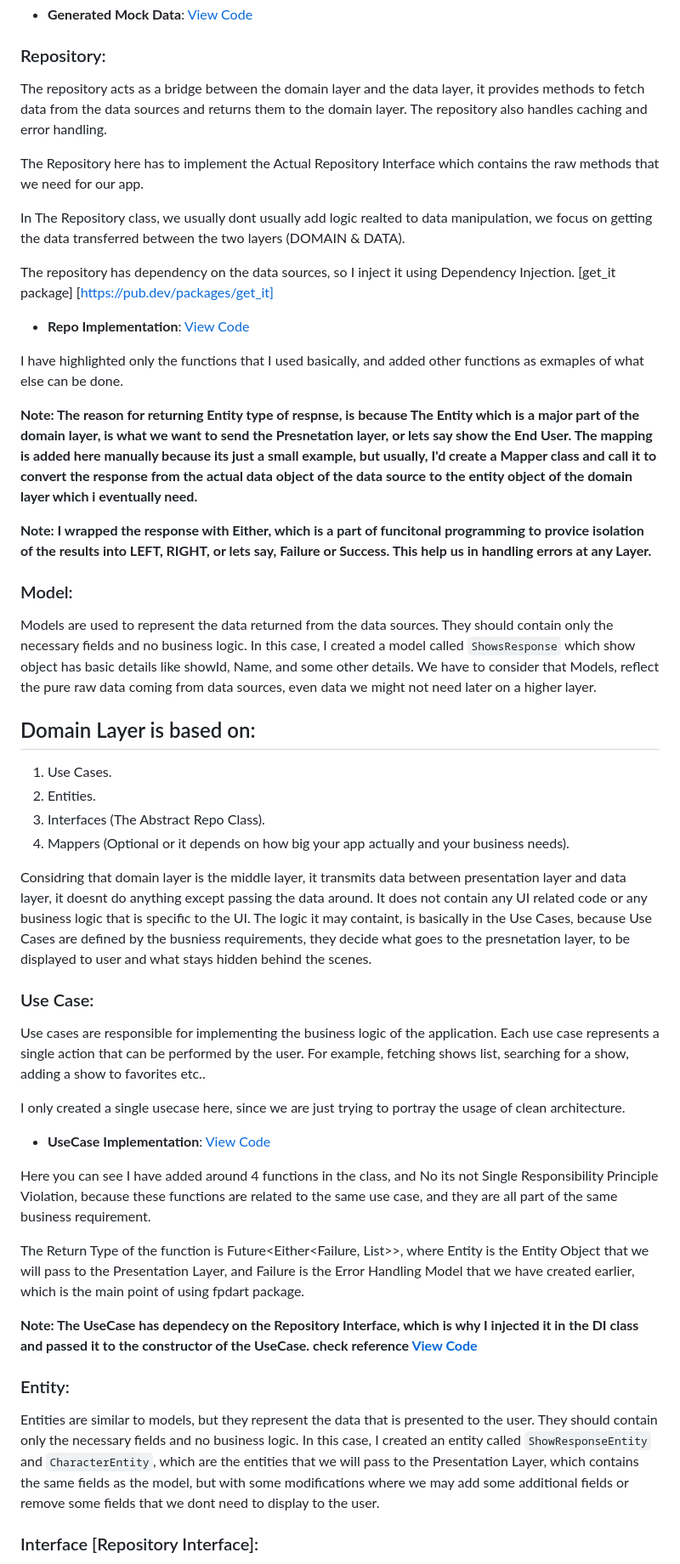
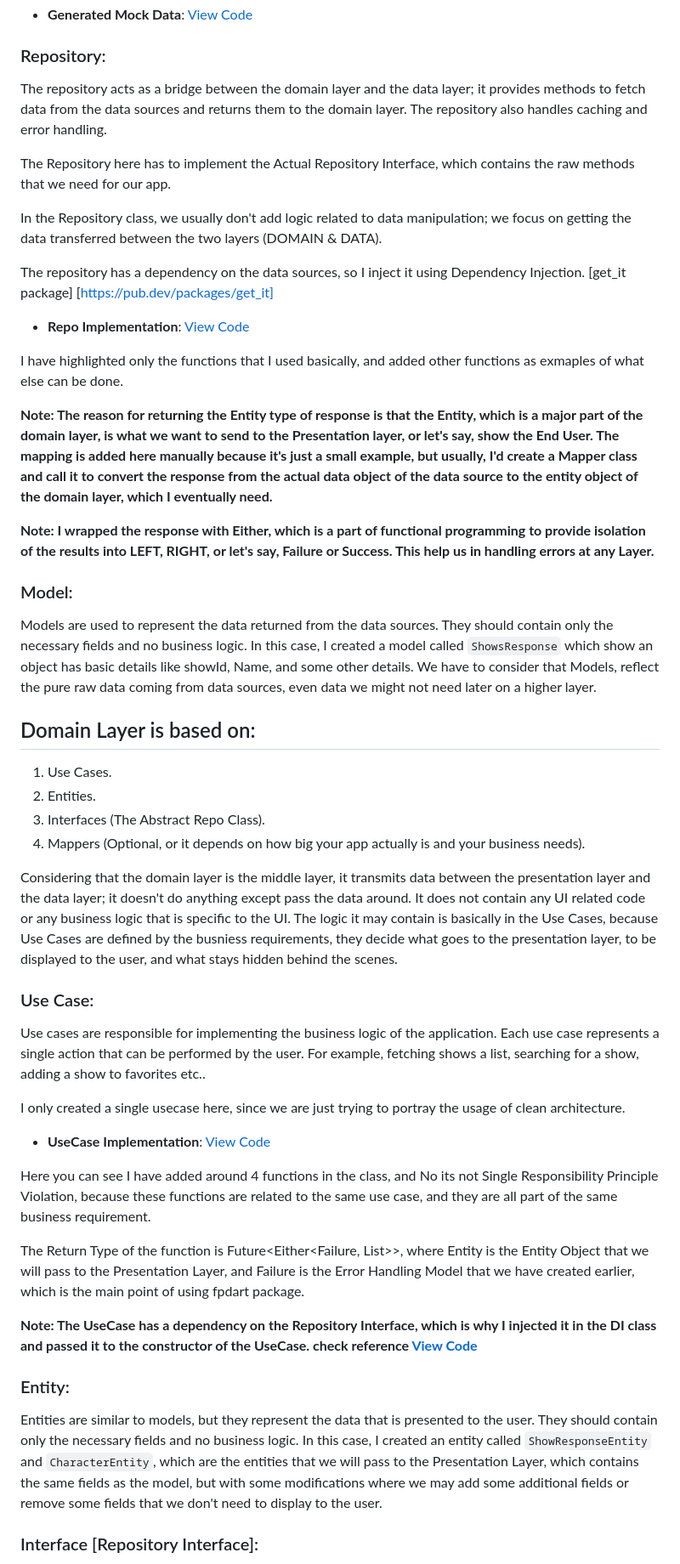
Before and after one commit to RiadHaidar/AnimeApp, a Markdown page: README.md, the part around the change printed below. Shown: that part at 85% size. Rendered like a GitHub page.

```diff
--- a/README.md
+++ b/README.md
@@ -47,27 +53,27 @@ A data source can be either Remote or Local, each one has its own implementation
 
 
 ### Repository:
-The repository acts as a bridge between the domain layer and the data layer, it provides methods to fetch data from the data sources and returns them to the domain layer. The repository also handles caching and error handling.
+The repository acts as a bridge between the domain layer and the data layer; it provides methods to fetch data from the data sources and returns them to the domain layer. The repository also handles caching and error handling.
 
-The Repository here has to implement the Actual Repository Interface which contains the raw methods that we need for our app.
+The Repository here has to implement the Actual Repository Interface, which contains the raw methods that we need for our app.
 
-In The Repository class, we usually dont usually add logic realted to data manipulation, we focus on getting the data transferred between the two layers (DOMAIN & DATA).
+In the Repository class, we usually don't add logic related to data manipulation; we focus on getting the data transferred between the two layers (DOMAIN & DATA).
 
 
-The repository has dependency on the data sources, so I inject it using Dependency Injection. [get_it package] [https://pub.dev/packages/get_it]
+The repository has a dependency on the data sources, so I inject it using Dependency Injection. [get_it package] [https://pub.dev/packages/get_it]
 
 - **Repo Implementation**: [View Code](.lib/features/shows/data/repositories/shows_repository_implemntation.dart#L13-L77)
 
 I have highlighted only the functions that I used basically, and added other functions as exmaples of what else can be done.
 
-**Note: The reason for returning Entity type of respnse, is because The Entity which is a major part of the domain layer, is what we want to send the Presnetation layer, or lets say show the End User. The mapping is added here manually because its just a small example, but usually, I'd create a Mapper class and call it to convert the response from the actual data object of the data source to the entity object of the domain layer which i eventually need.**
+**Note: The reason for returning the Entity type of response is that the Entity, which is a major part of the domain layer, is what we want to send to the Presentation layer, or let's say, show the End User. The mapping is added here manually because it's just a small example, but usually, I'd create a Mapper class and call it to convert the response from the actual data object of the data source to the entity object of the domain layer, which I eventually need.**
 
 
-**Note: I wrapped the response with Either, which is a part of funcitonal programming to provice isolation of the results into LEFT, RIGHT, or lets say, Failure or Success. This help us in handling errors at any Layer.**
+**Note: I wrapped the response with Either, which is a part of functional programming to provide isolation of the results into LEFT, RIGHT, or let's say, Failure or Success. This help us in handling errors at any Layer.**
 
 
 ### Model:
-Models are used to represent the data returned from the data sources. They should contain only the necessary fields and no business logic. In this case, I created a model called `ShowsResponse` which show object has basic details like showId, Name, and some other details.
+Models are used to represent the data returned from the data sources. They should contain only the necessary fields and no business logic. In this case, I created a model called `ShowsResponse` which show an object has basic details like showId, Name, and some other details.
 We have to consider that Models, reflect the pure raw data coming from data sources, even data we might not need later on a higher layer.
 
 
@@ -81,16 +87,16 @@ We have to consider that Models, reflect the pure raw data coming from data sour
 1. Use Cases.
 2. Entities.
 3. Interfaces (The Abstract Repo Class).
-4. Mappers (Optional or it depends on how big your app actually and your business needs).
+4. Mappers (Optional, or it depends on how big your app actually is and your business needs).
 
 
 
-Considring that domain layer is the middle layer, it transmits data between presentation layer and data layer, it doesnt do anything except passing the data around. It does not contain any UI related code or any business logic that is specific to the UI.
-The logic it may containt, is basically in the Use Cases, because Use Cases are defined by the busniess requirements, they decide what goes to the presnetation layer, to be displayed to user and what stays hidden behind the scenes.
+Considering that the domain layer is the middle layer, it transmits data between the presentation layer and the data layer; it doesn't do anything except pass the data around. It does not contain any UI related code or any business logic that is specific to the UI.
+The logic it may contain is basically in the Use Cases, because Use Cases are defined by the busniess requirements, they decide what goes to the presentation layer, to be displayed to the user, and what stays hidden behind the scenes.
 
 
 ### Use Case:
-Use cases are responsible for implementing the business logic of the application. Each use case represents a single action that can be performed by the user. For example, fetching shows list, searching for a show, adding a show to favorites etc..
+Use cases are responsible for implementing the business logic of the application. Each use case represents a single action that can be performed by the user. For example, fetching shows a list, searching for a show, adding a show to favorites etc..
 
 I only created a single usecase here, since we are just trying to portray the usage of clean architecture.
 
@@ -100,10 +106,10 @@ Here you can see I have added around 4 functions in the class, and No its not Si
 
 The Return Type of the function is Future<Either<Failure, List<Entity>>>, where Entity is the Entity Object that we will pass to the Presentation Layer, and Failure is the Error Handling Model that we have created earlier, which is the main point of using fpdart package.
 
-**Note: The UseCase has dependecy on the Repository Interface, which is why I injected it in the DI class and passed it to the constructor of the UseCase. check reference  [View Code](./lib/core/di/dependency_injection.dart#L22-L25)**
+**Note: The UseCase has a dependency on the Repository Interface, which is why I injected it in the DI class and passed it to the constructor of the UseCase. check reference  [View Code](./lib/core/di/dependency_injection.dart#L22-L25)**
 
 ### Entity:
-Entities are similar to models, but they represent the data that is presented to the user. They should contain only the necessary fields and no business logic. In this case, I created an entity called `ShowResponseEntity` and `CharacterEntity`, which are the entities that we will pass to the Presentation Layer, which contains the same fields as the model, but with some modifications where we may add some additional fields or remove some fields that we dont need to display to the user.
+Entities are similar to models, but they represent the data that is presented to the user. They should contain only the necessary fields and no business logic. In this case, I created an entity called `ShowResponseEntity` and `CharacterEntity`, which are the entities that we will pass to the Presentation Layer, which contains the same fields as the model, but with some modifications where we may add some additional fields or remove some fields that we don't need to display to the user.
 
 
 ### Interface [Repository Interface]:
```
Also changed, not shown: other parts of README.md (+34 -14 lines).
